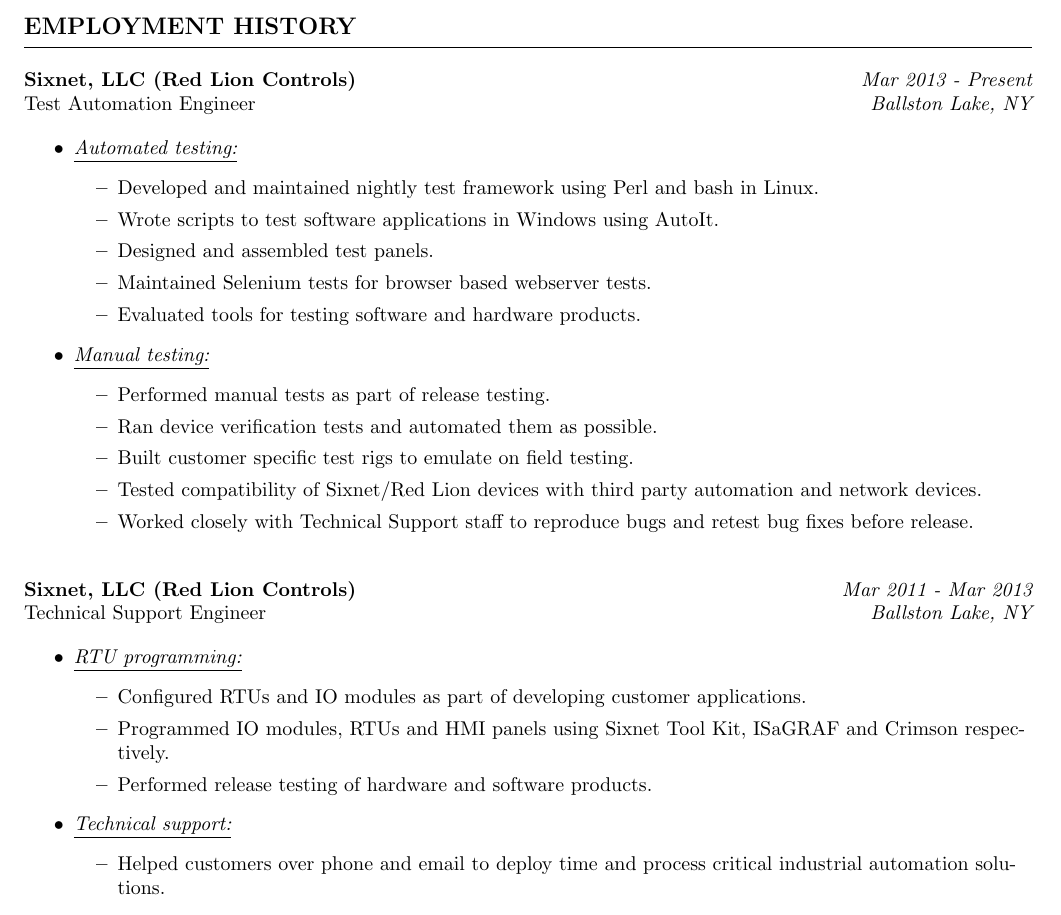
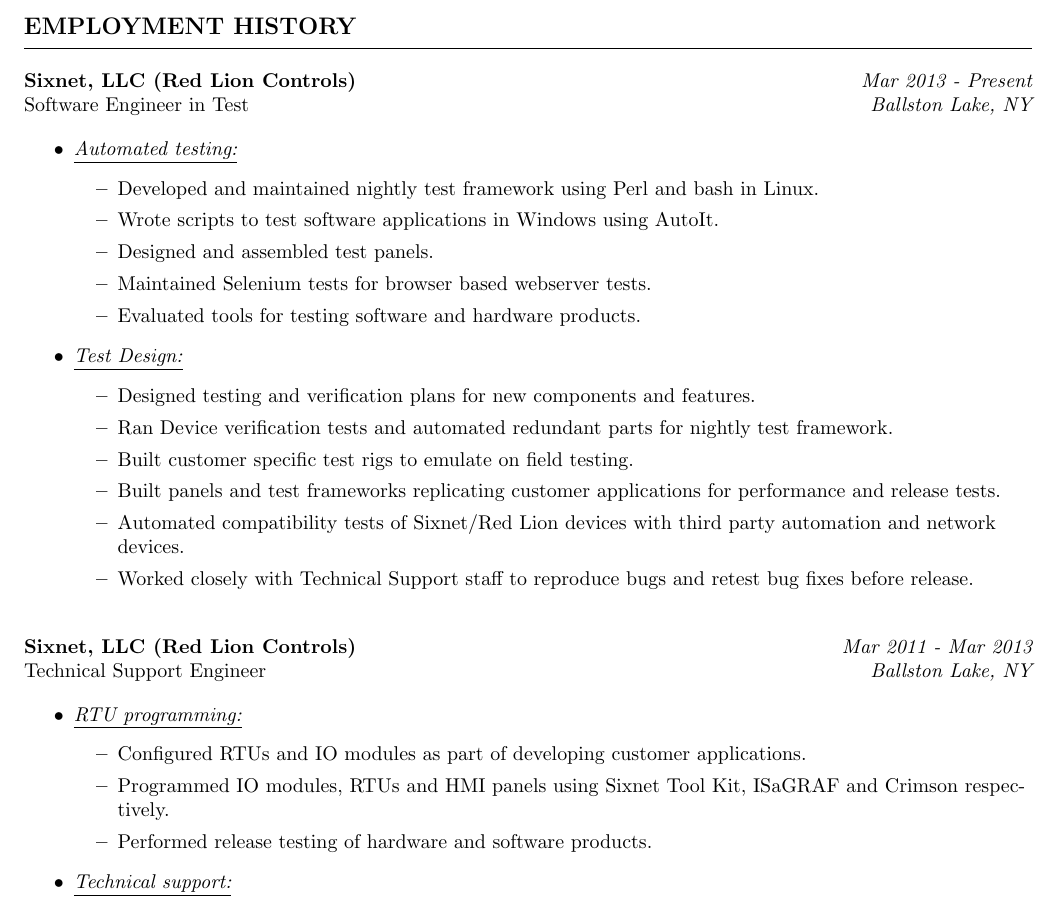
Before and after one commit to saadkhan02/resume, a LaTeX CV (SaadKhan-resume.tex): part of page 1 of 2, cut so that both start at the same text. Compiled offline with pdfLaTeX.

Commit message:
Change title to match job responsibilities.

```diff
--- a/SaadKhan-resume.tex
+++ b/SaadKhan-resume.tex
@@ -75,9 +75,9 @@
 \subsection*{\MakeUppercase{\bf Employment History}}
     \hrule
     \bigskip
-    % Sixnet - Red Lion - Test Automation Engineer
+    % Sixnet - Red Lion - Software Engineer in Test
     {\bf Sixnet, LLC (Red Lion Controls)} \hfill {\em Mar 2013 - Present} \\
-    Test Automation Engineer \hfill {\em Ballston Lake, NY} \\
+    Software Engineer in Test \hfill {\em Ballston Lake, NY} \\
     \begin{itemize}
     \item \underline{\it Automated testing:}
           \begin{itemize}
@@ -89,13 +89,17 @@
           \item Maintained Selenium tests for browser based webserver tests.
           \item Evaluated tools for testing software and hardware products.
           \end{itemize}
-    \item \underline{\it Manual testing:}
+    \item \underline{\it Test Design:}
           \begin{itemize}
-          \item Performed manual tests as part of release testing.
-          \item Ran device verification tests and automated them as possible.
+          \item Designed testing and verification plans for new components
+                and features.
+          \item Ran Device verification tests and automated redundant parts
+                for nightly test framework.
           \item Built customer specific test rigs to emulate on field testing.
-          \item Tested compatibility of Sixnet/Red Lion devices with third
-                party automation and network devices.
+          \item Built panels and test frameworks replicating customer
+                applications for performance and release tests.
+          \item Automated compatibility tests of Sixnet/Red Lion devices with
+                third party automation and network devices.
           \item Worked closely with Technical Support staff to reproduce bugs
                 and retest bug fixes before release.
           \end{itemize}
@@ -116,8 +120,6 @@
           \end{itemize}
     \item \underline{\it Technical support:}
           \begin{itemize}
-          \item Helped customers over phone and email to deploy time and process
-                critical industrial automation solutions.
           \item Helped customers with program optimization to decrease cycle
                 time and overrun count.
           \item Devised workarounds as temporary solutions in critical
```
